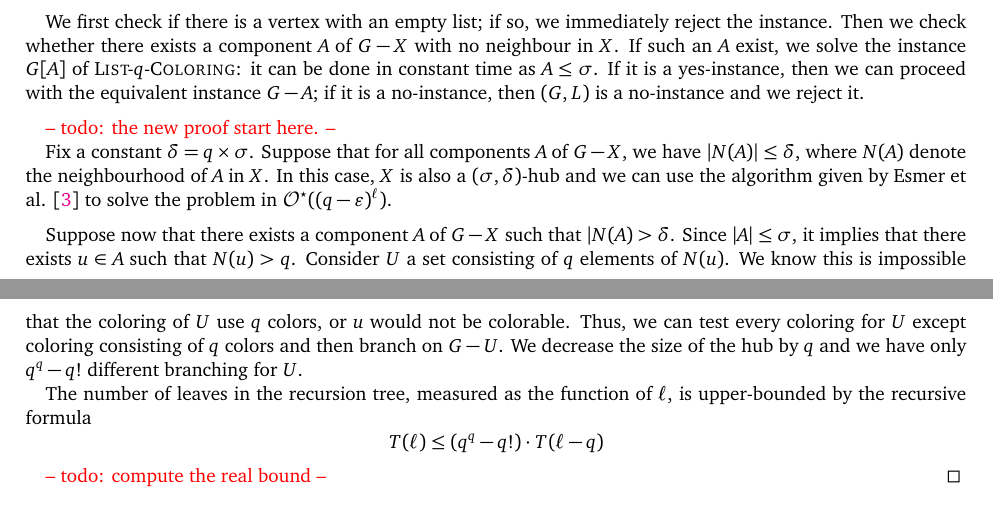
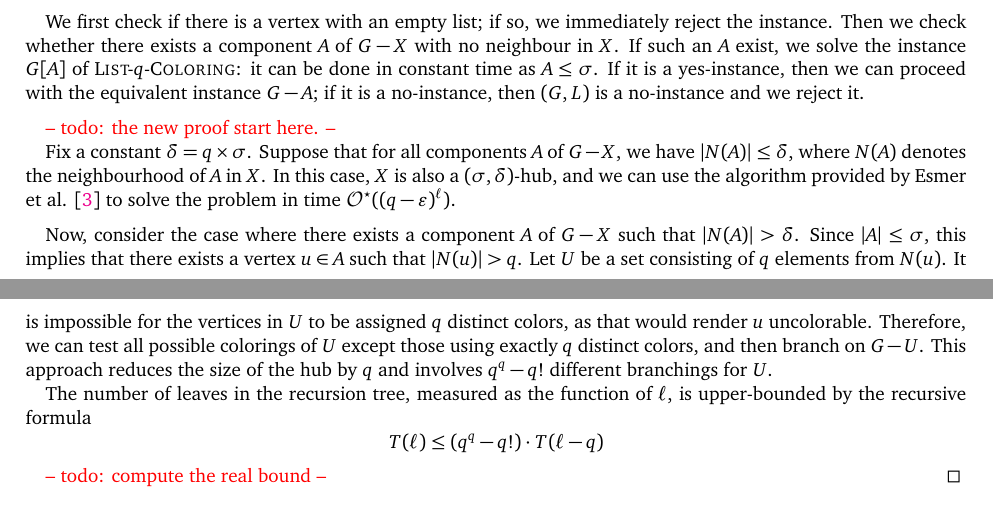
Before and after one commit to bhuftier/m1-internship-report, a LaTeX document (report/src/report.tex, which reads report/src/sections/qcol-shub.tex): two parts of pages 20 and 21 of 27, joined at a grey line, cut so that both start at the same text. Compiled offline with pdfLaTeX.

Commit message:
some correction

```diff
--- a/report/src/sections/qcol-shub.tex
+++ b/report/src/sections/qcol-shub.tex
@@ -34,11 +34,11 @@ We can see that \prob{$q$-Coloring} is a specific case of \prob{List-$q$-Colorin
 
     \todo{the new proof start here.}
 
-    Fix a constant $\delta = q \times \sigma$. Suppose that for all components $A$ of $G - X$, we have $|N(A)| \leq \delta$, where $N(A)$ denote the neighbourhood of $A$ in $X$. In this case, $X$ is also a $\sdhub$ and we can use the algorithm given by Esmer et al. \cite{esmer2024fundamental} to solve the problem in $\O^\star((q - \varepsilon)^\ell)$.
+    Fix a constant $\delta = q \times \sigma$. Suppose that for all components $A$ of $G - X$, we have $|N(A)| \leq \delta$, where $N(A)$ denotes the neighbourhood of $A$ in $X$. In this case, $X$ is also a $\sdhub$, and we can use the algorithm provided by Esmer et al. \cite{esmer2024fundamental} to solve the problem in time $\O^\star((q - \varepsilon)^\ell)$.
 
     \medskip
 
-    Suppose now that there exists a component $A$ of $G - X$ such that $|N(A) > \delta$. Since $|A| \leq \sigma$, it implies that there exists $u \in A$ such that $N(u) > q$. Consider $U$ a set consisting of $q$ elements of $N(u)$. We know this is impossible that the coloring of $U$ use $q$ colors, or $u$ would not be colorable. Thus, we can test every coloring for $U$ except coloring consisting of $q$ colors and then branch on $G - U$. We decrease the size of the hub by $q$ and we have only $q^q - q!$ different branching for $U$.
+    Now, consider the case where there exists a component $A$ of $G - X$ such that $|N(A)| > \delta$. Since $|A| \leq \sigma$, this implies that there exists a vertex $u \in A$ such that $|N(u)| > q$. Let $U$ be a set consisting of $q$ elements from $N(u)$. It is impossible for the vertices in $U$ to be assigned $q$ distinct colors, as that would render $u$ uncolorable. Therefore, we can test all possible colorings of $U$ except those using exactly $q$ distinct colors, and then branch on $G - U$. This approach reduces the size of the hub by $q$ and involves $q^q - q!$ different branchings for $U$.
 
     The number of leaves in the recursion tree, measured as the function of $\ell$, is upper-bounded by the recursive formula
     $$T(\ell) \leq (q^q - q!) \cdot T(\ell - q)$$
```
